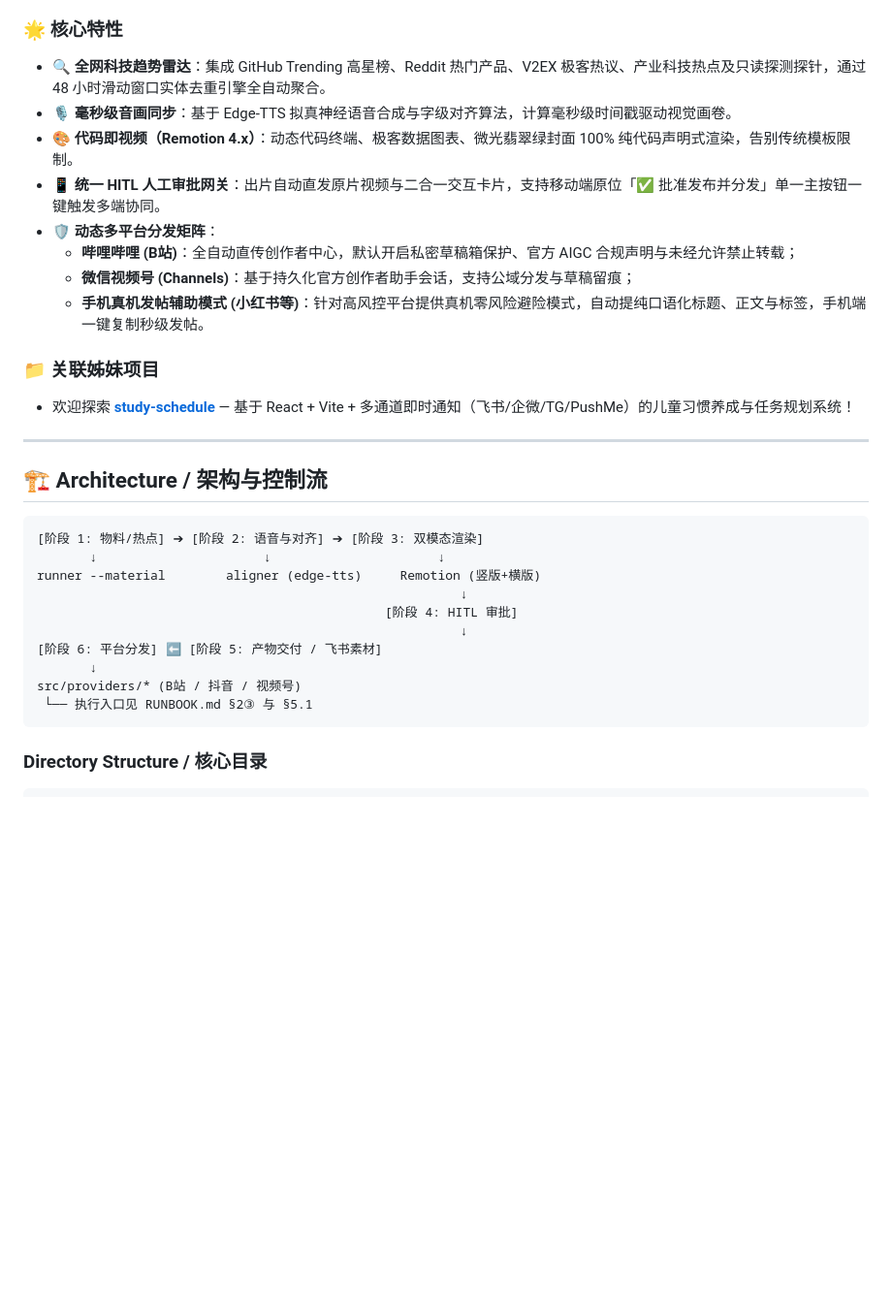
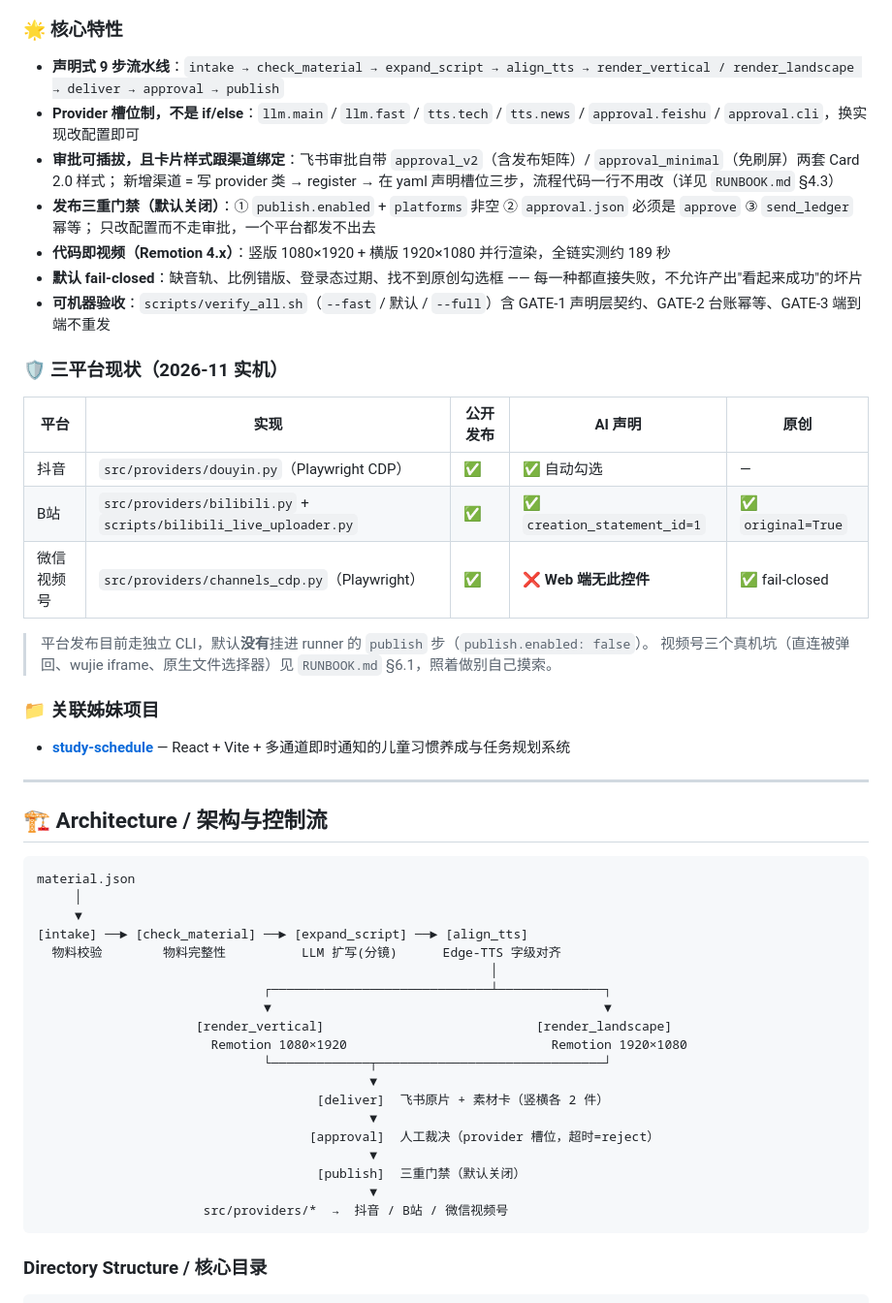
Before and after one commit to JX0829/autocontent-pipeline, a Markdown page: README.md, the part around one of its changes. Shown at 97% size. Rendered like a GitHub page; blank space fills up the shorter version.

````diff
--- a/README.md
+++ b/README.md
@@ -50,17 +69,29 @@
 
 ### 🌟 核心特性
 
-- 🔍 **全网科技趋势雷达**：集成 GitHub Trending 高星榜、Reddit 热门产品、V2EX 极客热议、产业科技热点及只读探测探针，通过 48 小时滑动窗口实体去重引擎全自动聚合。
-- 🎙️ **毫秒级音画同步**：基于 Edge-TTS 拟真神经语音合成与字级对齐算法，计算毫秒级时间戳驱动视觉画卷。
-- 🎨 **代码即视频（Remotion 4.x）**：动态代码终端、极客数据图表、微光翡翠绿封面 100% 纯代码声明式渲染，告别传统模板限制。
-- 📱 **统一 HITL 人工审批网关**：出片自动直发原片视频与二合一交互卡片，支持移动端原位「✅ 批准发布并分发」单一主按钮一键触发多端协同。
-- 🛡️ **动态多平台分发矩阵**：
-  - **哔哩哔哩 (B站)**：全自动直传创作者中心，默认开启私密草稿箱保护、官方 AIGC 合规声明与未经允许禁止转载；
-  - **微信视频号 (Channels)**：基于持久化官方创作者助手会话，支持公域分发与草稿留痕；
-  - **手机真机发帖辅助模式 (小红书等)**：针对高风控平台提供真机零风险避险模式，自动提纯口语化标题、正文与标签，手机端一键复制秒级发帖。
+- **声明式 9 步流水线**：`intake → check_material → expand_script → align_tts → render_vertical / render_landscape → deliver → approval → publish`
+- **Provider 槽位制，不是 if/else**：`llm.main` / `llm.fast` / `tts.tech` / `tts.news` / `approval.feishu` / `approval.cli`，换实现改配置即可
+- **审批可插拔，且卡片样式跟渠道绑定**：飞书审批自带 `approval_v2`（含发布矩阵）/ `approval_minimal`（免刷屏）两套 Card 2.0 样式；
+  新增渠道 = 写 provider 类 → register → 在 yaml 声明槽位三步，流程代码一行不用改（详见 `RUNBOOK.md` §4.3）
+- **发布三重门禁（默认关闭）**：① `publish.enabled` + `platforms` 非空 ② `approval.json` 必须是 `approve` ③ `send_ledger` 幂等；
+  只改配置而不走审批，一个平台都发不出去
+- **代码即视频（Remotion 4.x）**：竖版 1080×1920 + 横版 1920×1080 并行渲染，全链实测约 189 秒
+- **默认 fail-closed**：缺音轨、比例错版、登录态过期、找不到原创勾选框 —— 每一种都直接失败，不允许产出"看起来成功"的坏片
+- **可机器验收**：`scripts/verify_all.sh`（`--fast` / 默认 / `--full`）含 GATE-1 声明层契约、GATE-2 台账幂等、GATE-3 端到端不重发
+
+### 🛡️ 三平台现状（2026-11 实机）
+
+| 平台 | 实现 | 公开发布 | AI 声明 | 原创 |
+|---|---|---|---|---|
+| 抖音 | `src/providers/douyin.py`（Playwright CDP） | ✅ | ✅ 自动勾选 | — |
+| B站 | `src/providers/bilibili.py` + `scripts/bilibili_live_uploader.py` | ✅ | ✅ `creation_statement_id=1` | ✅ `original=True` |
+| 微信视频号 | `src/providers/channels_cdp.py`（Playwright） | ✅ | ❌ **Web 端无此控件** | ✅ fail-closed |
+
+> 平台发布目前走独立 CLI，默认**没有**挂进 runner 的 `publish` 步（`publish.enabled: false`）。
+> 视频号三个真机坑（直连被弹回、wujie iframe、原生文件选择器）见 `RUNBOOK.md` §6.1，照着做别自己摸索。
 
 ### 📁 关联姊妹项目
-- 欢迎探索 [**study-schedule**](https://github.com/JX0829/study-schedule) — 基于 React + Vite + 多通道即时通知（飞书/企微/TG/PushMe）的儿童习惯养成与任务规划系统！
+- [**study-schedule**](https://github.com/JX0829/study-schedule) — React + Vite + 多通道即时通知的儿童习惯养成与任务规划系统
 
 ---
 
@@ -68,16 +99,25 @@
 ## 🏗️ Architecture / 架构与控制流
 
 ```text
-[阶段 1: 物料/热点] ➔ [阶段 2: 语音与对齐] ➔ [阶段 3: 双模态渲染]
-       ↓                      ↓                      ↓
-runner --material        aligner (edge-tts)     Remotion (竖版+横版)
-                                                        ↓
-                                              [阶段 4: HITL 审批]
-                                                        ↓
-[阶段 6: 平台分发] ⬅ [阶段 5: 产物交付 / 飞书素材]
-       ↓
-src/providers/* (B站 / 抖音 / 视频号)
- └── 执行入口见 RUNBOOK.md §2③ 与 §5.1
+material.json
+     │
+     ▼
+[intake] ──► [check_material] ──► [expand_script] ──► [align_tts]
+  物料校验        物料完整性          LLM 扩写(分镜)      Edge-TTS 字级对齐
+                                                            │
+                              ┌─────────────────────────────┴──────────────┐
+                              ▼                                            ▼
+                     [render_vertical]                            [render_landscape]
+                       Remotion 1080×1920                           Remotion 1920×1080
+                              └─────────────┬──────────────────────────────┘
+                                            ▼
+                                     [deliver]  飞书原片 + 素材卡（竖横各 2 件）
+                                            ▼
+                                    [approval]  人工裁决（provider 槽位，超时=reject）
+                                            ▼
+                                     [publish]  三重门禁（默认关闭）
+                                            ▼
+                      src/providers/*  →  抖音 / B站 / 微信视频号
 ```
 
 ### Directory Structure / 核心目录
````
Also changed, not shown: other parts of README.md (+120 -54 lines), RUNBOOK.md (+1 -1 lines).
